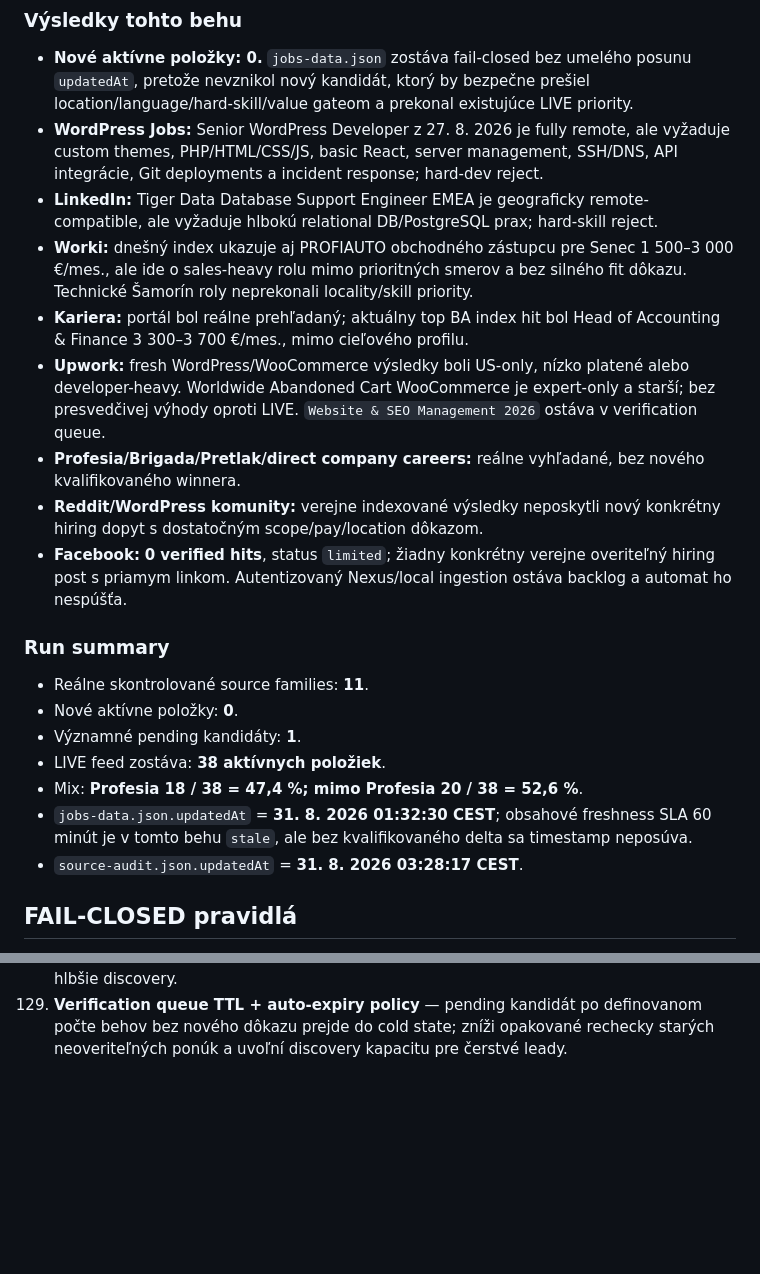
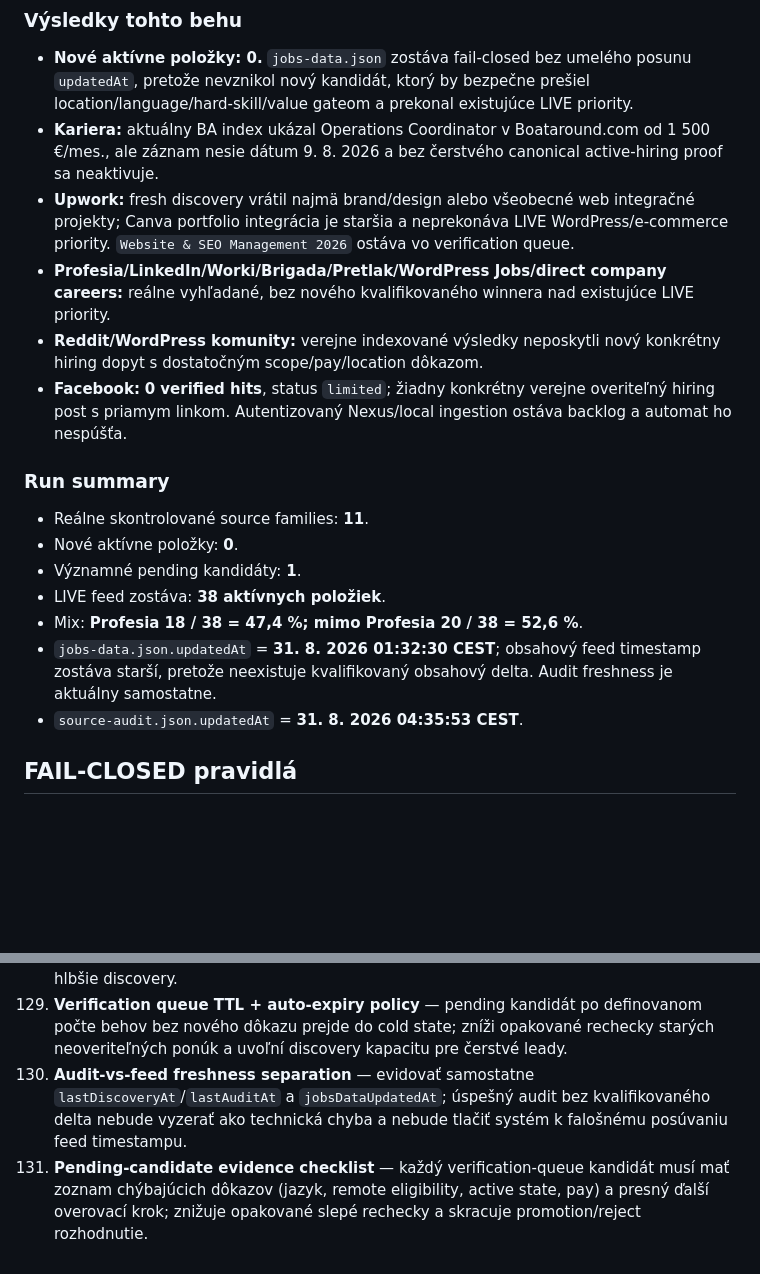
Before and after one commit to Jarekkom86/komarena-job-radar, a Markdown page: PRACA_PRE_JARA_MASTER.md, 2 parts joined by grey strips. GitHub-like rendering; blank space fills up the shorter version.

Commit message:
docs(job-radar): record 04:35 source audit and backlog improvements

```diff
--- a/PRACA_PRE_JARA_MASTER.md
+++ b/PRACA_PRE_JARA_MASTER.md
@@ -59,12 +59,9 @@ Reálne prehľadané source families: **Profesia; priame firemné careers; Linke
 
 ### Výsledky tohto behu
 - **Nové aktívne položky: 0.** `jobs-data.json` zostáva fail-closed bez umelého posunu `updatedAt`, pretože nevznikol nový kandidát, ktorý by bezpečne prešiel location/language/hard-skill/value gateom a prekonal existujúce LIVE priority.
-- **WordPress Jobs:** Senior WordPress Developer z 27. 8. 2026 je fully remote, ale vyžaduje custom themes, PHP/HTML/CSS/JS, basic React, server management, SSH/DNS, API integrácie, Git deployments a incident response; hard-dev reject.
-- **LinkedIn:** Tiger Data Database Support Engineer EMEA je geograficky remote-compatible, ale vyžaduje hlbokú relational DB/PostgreSQL prax; hard-skill reject.
-- **Worki:** dnešný index ukazuje aj PROFIAUTO obchodného zástupcu pre Senec 1 500–3 000 €/mes., ale ide o sales-heavy rolu mimo prioritných smerov a bez silného fit dôkazu. Technické Šamorín roly neprekonali locality/skill priority.
-- **Kariera:** portál bol reálne prehľadaný; aktuálny top BA index hit bol Head of Accounting & Finance 3 300–3 700 €/mes., mimo cieľového profilu.
-- **Upwork:** fresh WordPress/WooCommerce výsledky boli US-only, nízko platené alebo developer-heavy. Worldwide Abandoned Cart WooCommerce je expert-only a starší; bez presvedčivej výhody oproti LIVE. `Website & SEO Management 2026` ostáva v verification queue.
-- **Profesia/Brigada/Pretlak/direct company careers:** reálne vyhľadané, bez nového kvalifikovaného winnera.
+- **Kariera:** aktuálny BA index ukázal Operations Coordinator v Boataround.com od 1 500 €/mes., ale záznam nesie dátum 9. 8. 2026 a bez čerstvého canonical active-hiring proof sa neaktivuje.
+- **Upwork:** fresh discovery vrátil najmä brand/design alebo všeobecné web integračné projekty; Canva portfolio integrácia je staršia a neprekonáva LIVE WordPress/e-commerce priority. `Website & SEO Management 2026` ostáva vo verification queue.
+- **Profesia/LinkedIn/Worki/Brigada/Pretlak/WordPress Jobs/direct company careers:** reálne vyhľadané, bez nového kvalifikovaného winnera nad existujúce LIVE priority.
 - **Reddit/WordPress komunity:** verejne indexované výsledky neposkytli nový konkrétny hiring dopyt s dostatočným scope/pay/location dôkazom.
 - **Facebook:** **0 verified hits**, status `limited`; žiadny konkrétny verejne overiteľný hiring post s priamym linkom. Autentizovaný Nexus/local ingestion ostáva backlog a automat ho nespúšťa.
 
@@ -74,8 +71,8 @@ Reálne prehľadané source families: **Profesia; priame firemné careers; Linke
 - Významné pending kandidáty: **1**.
 - LIVE feed zostáva: **38 aktívnych položiek**.
 - Mix: **Profesia 18 / 38 = 47,4 %; mimo Profesia 20 / 38 = 52,6 %**.
-- `jobs-data.json.updatedAt` = **31. 8. 2026 01:32:30 CEST**; obsahové freshness SLA 60 minút je v tomto behu `stale`, ale bez kvalifikovaného delta sa timestamp neposúva.
-- `source-audit.json.updatedAt` = **31. 8. 2026 03:28:17 CEST**.
+- `jobs-data.json.updatedAt` = **31. 8. 2026 01:32:30 CEST**; obsahový feed timestamp zostáva starší, pretože neexistuje kvalifikovaný obsahový delta. Audit freshness je aktuálny samostatne.
+- `source-audit.json.updatedAt` = **31. 8. 2026 04:35:53 CEST**.
 
 ## FAIL-CLOSED pravidlá
 - Existujúca aktívna položka sa nemaže iba preto, že ju nový search nenašiel.
@@ -217,3 +214,5 @@ Personalizovaná reakcia a cielené CV sa generujú iba z faktických údajov MA
 127. **Canonical compensation drift detector** — pri rovnakom job ID porovnať rozdiely medzi canonical detailom a mirrorom (napr. Košík 150 vs. 180 €/deň) a v LIVE feede zobrazovať konzervatívnu canonical hodnotu s poznámkou o konflikte.
 128. **Source pagination / index-depth coverage meter** — pri každom source family evidovať, či sa prehľadala iba prvá indexová vrstva alebo aj ďalšie strany/detaily; zabráni falošnému dojmu plného pokrytia pri plytkej verejnej indexácii a pomôže cielene rotovať hlbšie discovery.
 129. **Verification queue TTL + auto-expiry policy** — pending kandidát po definovanom počte behov bez nového dôkazu prejde do cold state; zníži opakované rechecky starých neoveriteľných ponúk a uvoľní discovery kapacitu pre čerstvé leady.
+130. **Audit-vs-feed freshness separation** — evidovať samostatne `lastDiscoveryAt`/`lastAuditAt` a `jobsDataUpdatedAt`; úspešný audit bez kvalifikovaného delta nebude vyzerať ako technická chyba a nebude tlačiť systém k falošnému posúvaniu feed timestampu.
+131. **Pending-candidate evidence checklist** — každý verification-queue kandidát musí mať zoznam chýbajúcich dôkazov (jazyk, remote eligibility, active state, pay) a presný ďalší overovací krok; znižuje opakované slepé rechecky a skracuje promotion/reject rozhodnutie.
```
Also changed, not shown: other parts of PRACA_PRE_JARA_MASTER.md (+2 -2 lines).
